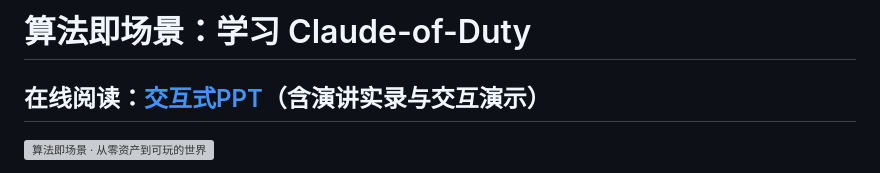
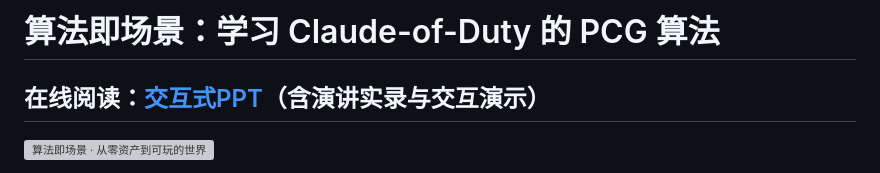
Before and after one commit to kilia/learn-claude-of-duty, a Markdown page: README.md, the part around the change. Rendered like a GitHub page; grey boxes are pictures that could not be loaded.

Commit message:
Clarify the README title as a PCG algorithm study.
Co-authored-by: Cursor <cursoragent@cursor.com>

```diff
--- a/README.md
+++ b/README.md
@@ -1,4 +1,4 @@
-# 算法即场景：学习 Claude-of-Duty
+# 算法即场景：学习 Claude-of-Duty 的 PCG 算法
 
 ## 在线阅读：[交互式PPT](https://kilia.github.io/learn-claude-of-duty/)（含演讲实录与交互演示）
 
```
